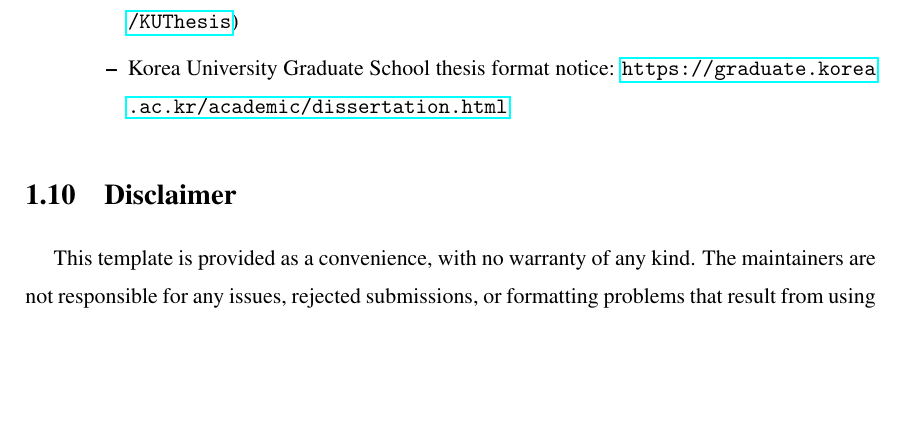
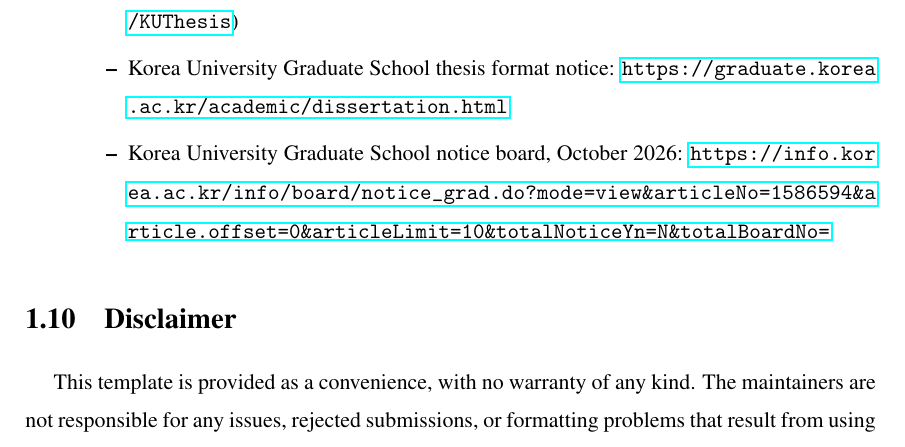
Before and after one commit to nguyen-an13/KUThesis-template26, a LaTeX thesis (chapters/1.how-to-use.tex): part of page 18 of 30, cut so that both start at the same text, the shorter picture padded with empty space. The pictures show the PDF file thesis.pdf that the author committed with the source.

Commit message:
Link the October 2026 KU Graduate School notice
Added alongside the existing format-notice link, both in the README and in
the template's own usage-guide chapter, and refreshed the committed
thesis.pdf preview to match.

Co-Authored-By: Claude Sonnet 5 <noreply@anthropic.com>

```diff
--- a/chapters/1.how-to-use.tex
+++ b/chapters/1.how-to-use.tex
@@ -82,6 +82,7 @@ If the automatic line breaks in \texttt{KUThesis.cls} look awkward for a particu
     \begin{itemize}
         \item KU Nuclear Physics Lab's earlier LaTeX template (\url{https://github.com/KUNPL/KUThesis})
         \item Korea University Graduate School thesis format notice: \url{https://graduate.korea.ac.kr/academic/dissertation.html}
+        \item Korea University Graduate School notice board, October 2026: \url{https://info.korea.ac.kr/info/board/notice_grad.do?mode=view&articleNo=1586594&article.offset=0&articleLimit=10&totalNoticeYn=N&totalBoardNo=}
     \end{itemize}
 \end{itemize}
 
```
Also changed, not shown: README.md, thesis.pdf.
